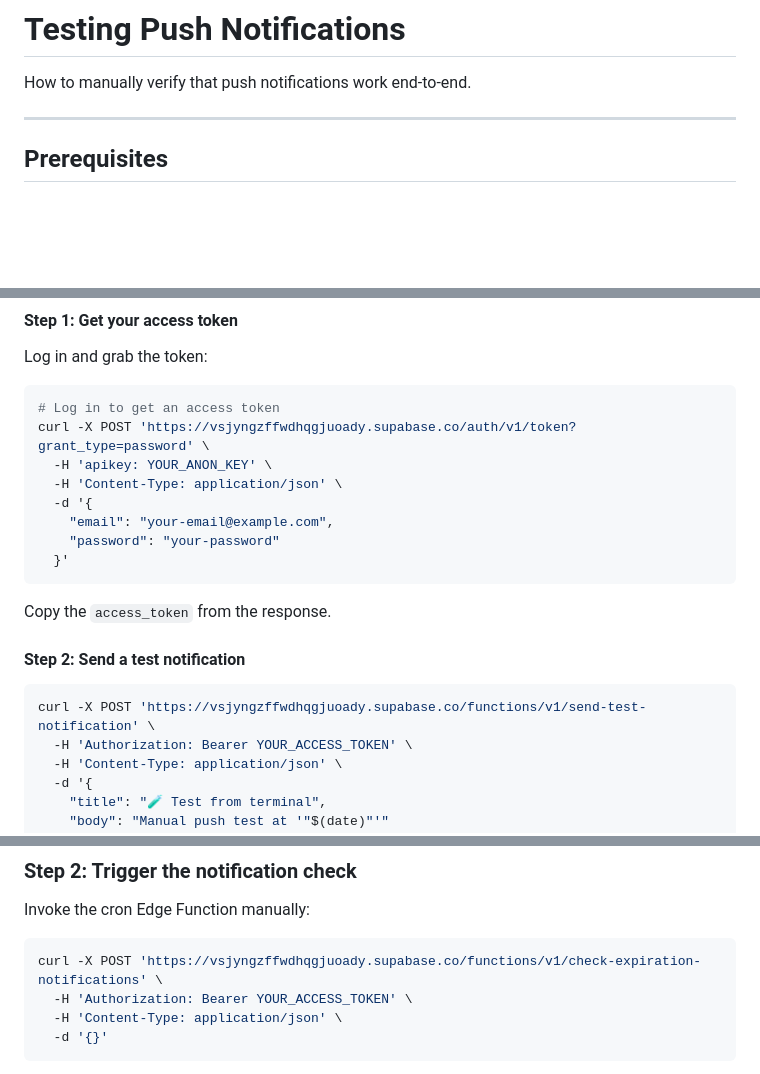
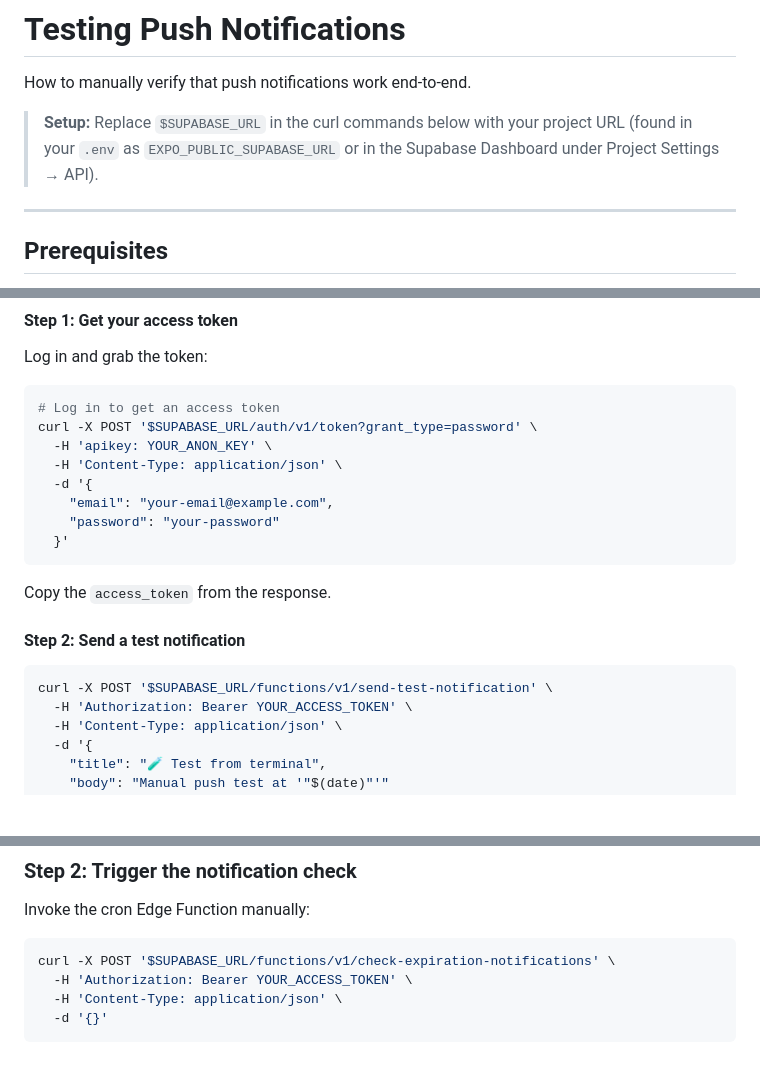
Before and after one commit to TeofiloCallanaupa/fridge-manager, a Markdown page: docs/testing-push-notifications.md, 3 parts joined by grey strips. Rendered like a GitHub page; blank space fills up the shorter version.

Commit message:
fix: remove hardcoded Supabase project ref from docs
- Replaced URL with $SUPABASE_URL placeholder in testing guide
- Removed project ID from supabase-auth-setup.md

````diff
--- a/docs/testing-push-notifications.md
+++ b/docs/testing-push-notifications.md
@@ -1,6 +1,8 @@
 # Testing Push Notifications
 
 How to manually verify that push notifications work end-to-end.
+
+> **Setup:** Replace `$SUPABASE_URL` in the curl commands below with your project URL (found in your `.env` as `EXPO_PUBLIC_SUPABASE_URL` or in the Supabase Dashboard under Project Settings → API).
 
 ---
 
@@ -47,7 +49,7 @@ Log in and grab the token:
 
 ```bash
 # Log in to get an access token
-curl -X POST 'https://vsjyngzffwdhqgjuoady.supabase.co/auth/v1/token?grant_type=password' \
+curl -X POST '$SUPABASE_URL/auth/v1/token?grant_type=password' \
   -H 'apikey: YOUR_ANON_KEY' \
   -H 'Content-Type: application/json' \
   -d '{
@@ -61,7 +63,7 @@ Copy the `access_token` from the response.
 #### Step 2: Send a test notification
 
 ```bash
-curl -X POST 'https://vsjyngzffwdhqgjuoady.supabase.co/functions/v1/send-test-notification' \
+curl -X POST '$SUPABASE_URL/functions/v1/send-test-notification' \
   -H 'Authorization: Bearer YOUR_ACCESS_TOKEN' \
   -H 'Content-Type: application/json' \
   -d '{
@@ -137,7 +139,7 @@ VALUES
 Invoke the cron Edge Function manually:
 
 ```bash
-curl -X POST 'https://vsjyngzffwdhqgjuoady.supabase.co/functions/v1/check-expiration-notifications' \
+curl -X POST '$SUPABASE_URL/functions/v1/check-expiration-notifications' \
   -H 'Authorization: Bearer YOUR_ACCESS_TOKEN' \
   -H 'Content-Type: application/json' \
   -d '{}'
````
Also changed, not shown: docs/supabase-auth-setup.md (+1 -1 lines).
